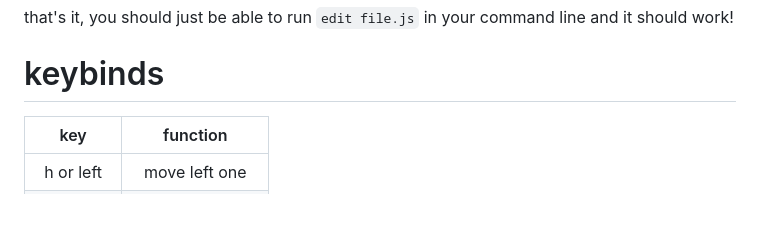
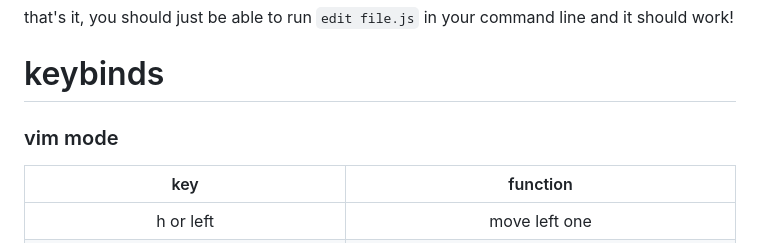
Before and after one commit to btnguyenPersonal/edit, a Markdown page: README.md, the part around one of its changes. Drawn GitHub-style; blank space fills up the shorter version.

```diff
--- a/README.md
+++ b/README.md
@@ -11,6 +11,7 @@ npm i -g .
 that's it, you should just be able to run `edit file.js` in your command line and it should work!
 
 # keybinds
+### vim mode
 |key|function|
 |:---:|:---:|
 |h or left|move left one|
```
Also changed, not shown: other parts of README.md (+47 -0 lines).
